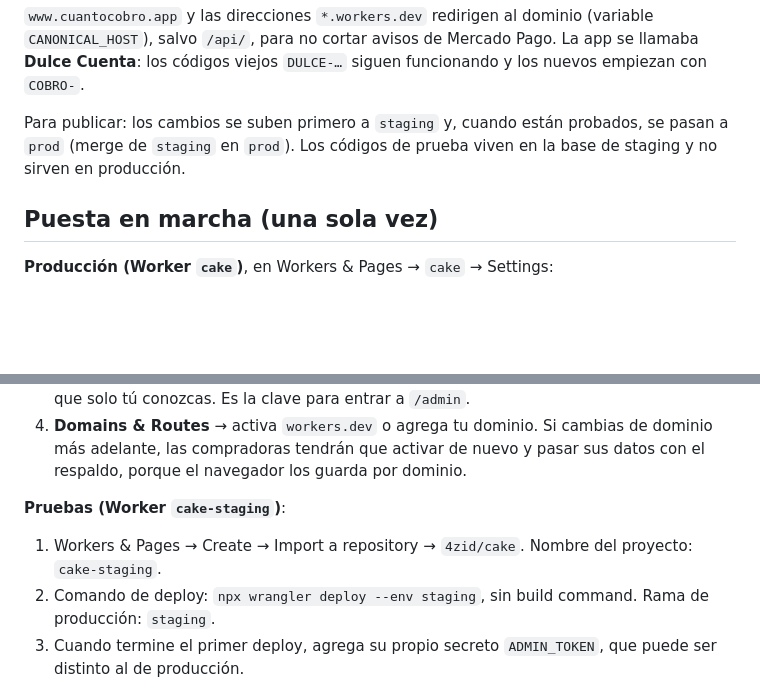
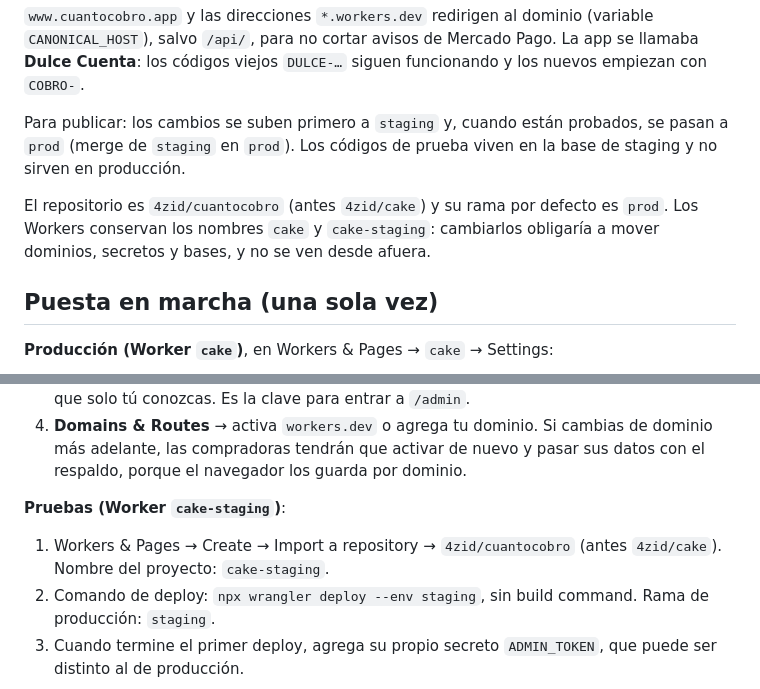
Before and after one commit to 4zid/cake, a Markdown page: README.md, 2 parts joined by grey strips. Rendered like a GitHub page; blank space fills up the shorter version.

Commit message:
README: repositorio renombrado a 4zid/cuantocobro
Co-Authored-By: Claude Opus 5.5 <noreply@anthropic.com>
Claude-Session: https://claude.ai/code/session_01Cinn7jFdmVmM225CX3y6DY

```diff
--- a/README.md
+++ b/README.md
@@ -108,6 +108,8 @@ El servidor guarda los códigos en Cloudflare KV. La app solo se entrega a dispo
 
 Para publicar: los cambios se suben primero a `staging` y, cuando están probados, se pasan a `prod` (merge de `staging` en `prod`). Los códigos de prueba viven en la base de staging y no sirven en producción.
 
+El repositorio es `4zid/cuantocobro` (antes `4zid/cake`) y su rama por defecto es `prod`. Los Workers conservan los nombres `cake` y `cake-staging`: cambiarlos obligaría a mover dominios, secretos y bases, y no se ven desde afuera.
+
 ## Puesta en marcha (una sola vez)
 
 **Producción (Worker `cake`)**, en Workers & Pages → `cake` → Settings:
@@ -119,7 +121,7 @@ Para publicar: los cambios se suben primero a `staging` y, cuando están probado
 
 **Pruebas (Worker `cake-staging`)**:
 
-1. Workers & Pages → Create → Import a repository → `4zid/cake`. Nombre del proyecto: `cake-staging`.
+1. Workers & Pages → Create → Import a repository → `4zid/cuantocobro` (antes `4zid/cake`). Nombre del proyecto: `cake-staging`.
 2. Comando de deploy: `npx wrangler deploy --env staging`, sin build command. Rama de producción: `staging`.
 3. Cuando termine el primer deploy, agrega su propio secreto `ADMIN_TOKEN`, que puede ser distinto al de producción.
 
```
